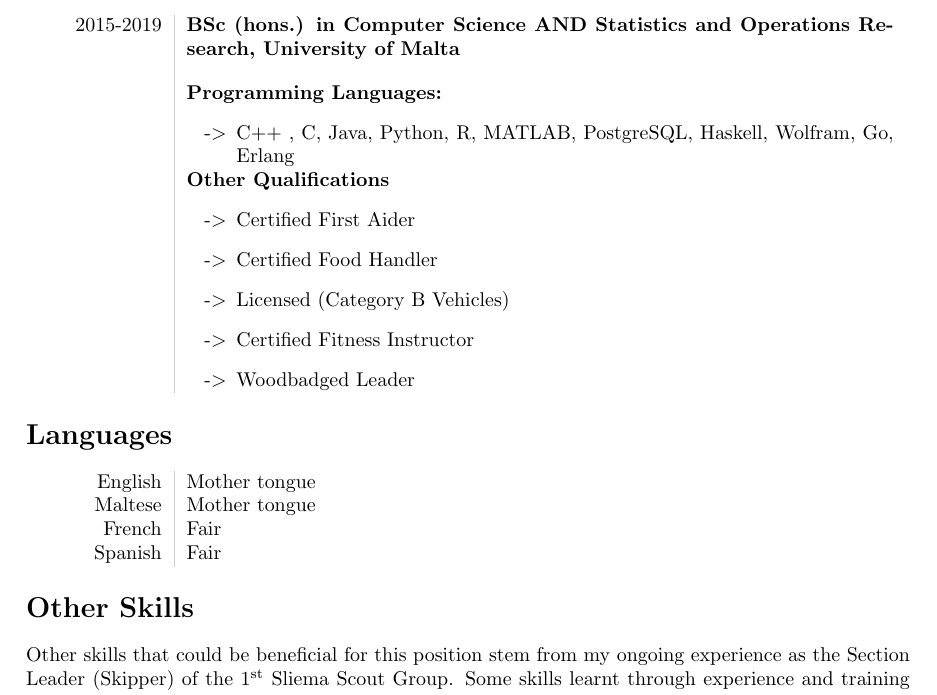
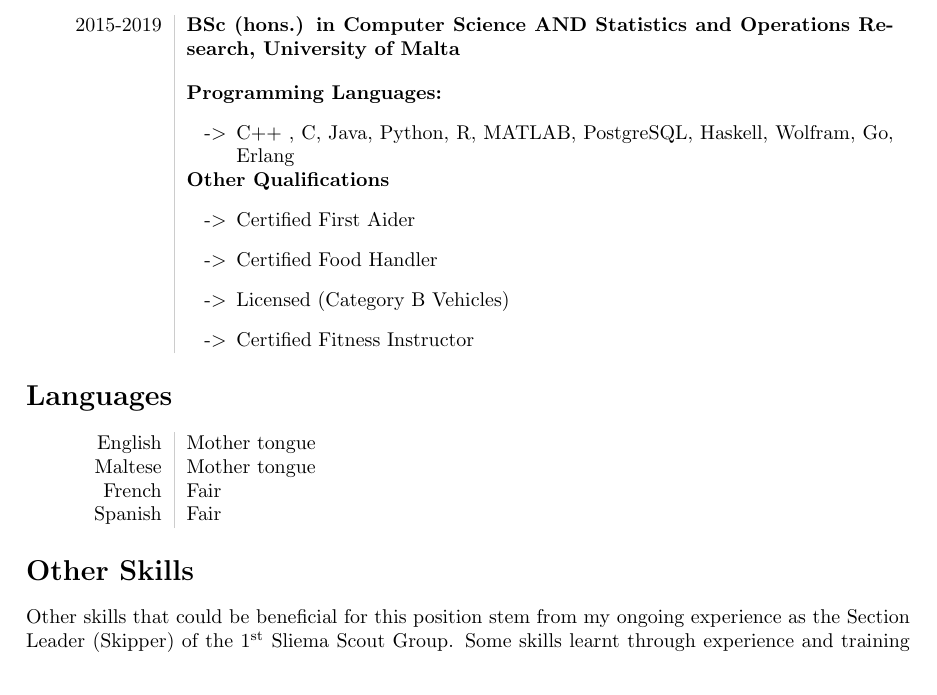
Before and after one commit to mfer0010/Curriculum-Vitae, a LaTeX CV (curriculum vitae.tex): part of page 2 of 2, cut so that both start at the same text. Compiled offline with pdfLaTeX.

Commit message:
Removed 1 point

```diff
--- a/curriculum vitae.tex
+++ b/curriculum vitae.tex
@@ -70,7 +70,6 @@
 			\item Certified Food Handler
 			\item Licensed (Category B Vehicles)
 			\item Certified Fitness Instructor
-			\item Woodbadged Leader
 		\end{itemize}
 	\end{tabular}
 
```
Also changed, not shown: curriculum vitae.pdf, 2 other files.
